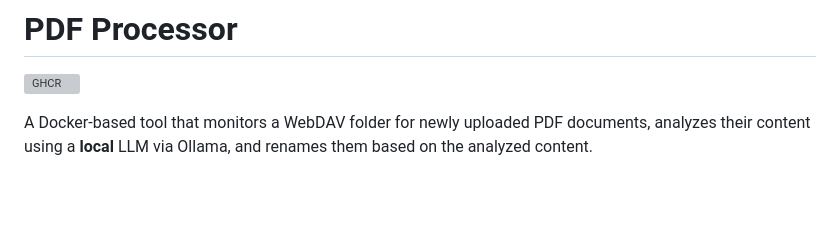
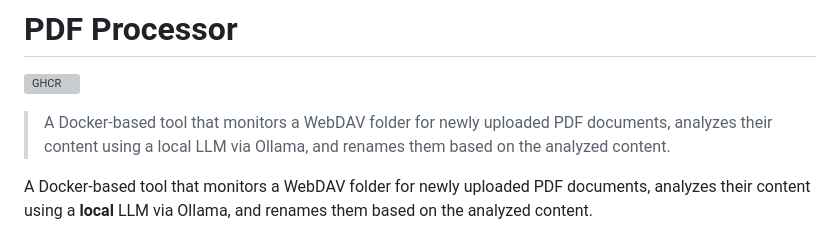
Before and after one commit to christophpitzl/pdf-processor, a Markdown page: README.md, the part around the change. GitHub-like rendering; blank space fills up the shorter version; grey boxes are pictures that could not be loaded.

Commit message:
Add concise description for GitHub repo

```diff
--- a/README.md
+++ b/README.md
@@ -1,6 +1,8 @@
 # PDF Processor
 
 [![GHCR](https://github.com/christophpitzl/pdf-processor/actions/workflows/docker-publish.yml/badge.svg)](https://github.com/christophpitzl/pdf-processor/actions/workflows/docker-publish.yml)
+
+> A Docker-based tool that monitors a WebDAV folder for newly uploaded PDF documents, analyzes their content using a local LLM via Ollama, and renames them based on the analyzed content.
 
 A Docker-based tool that monitors a WebDAV folder for newly uploaded PDF documents, analyzes their content using a **local** LLM via Ollama, and renames them based on the analyzed content.
 
```
